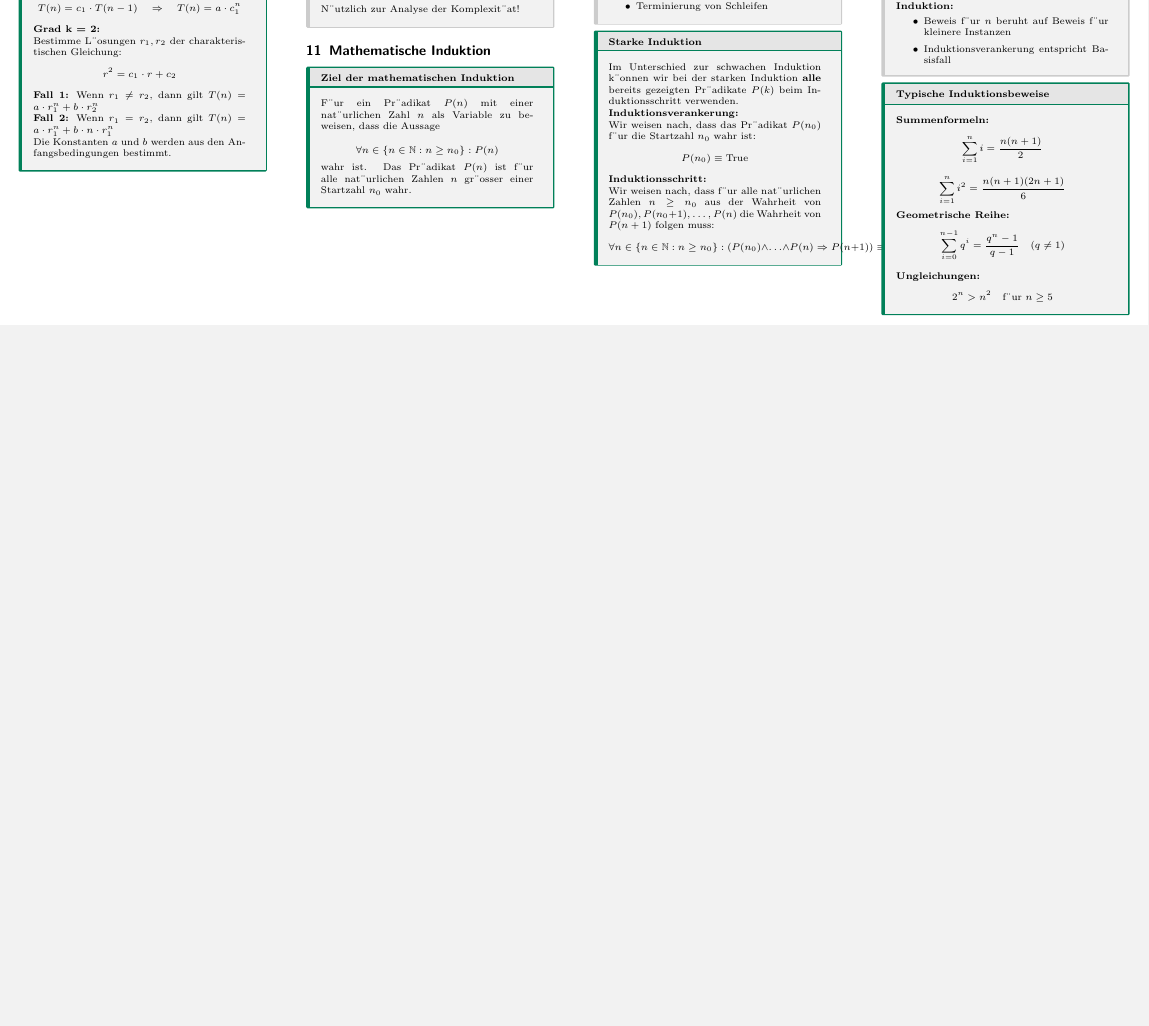
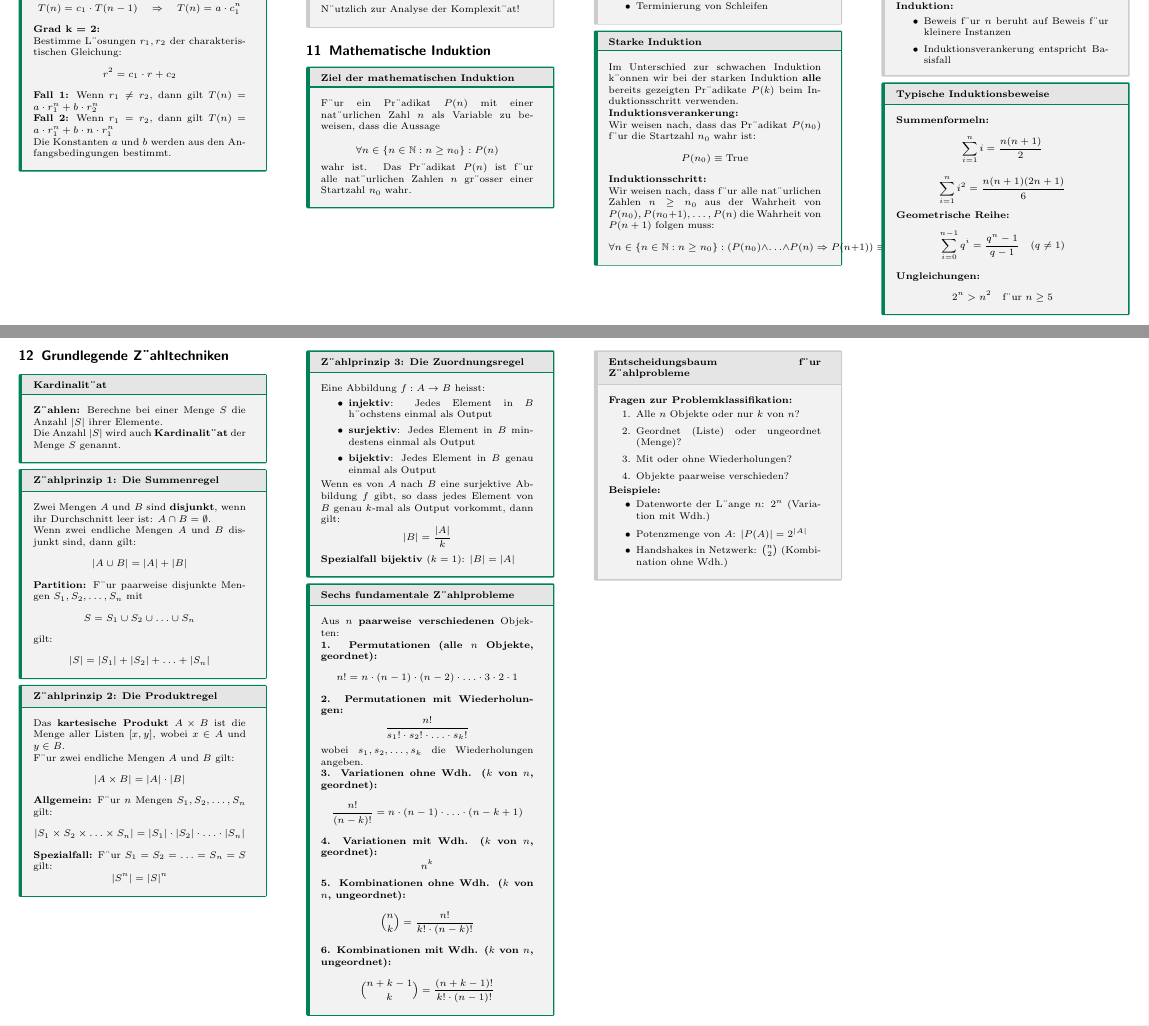
Before and after one commit to thompsonDevs/cheatsheets-compsci-hslu, a LaTeX document (src/dmath-algo/cheatsheet.tex): part of page 5 of 5 before the commit and two parts of pages 5 and 6 of 6 after it, the two joined at a grey line, cut so that both start at the same text, the shorter picture padded with empty space. The pictures show the PDF file src/dmath-algo/cheatsheet.pdf that the author committed with the source.

Commit message:
feat: add chapter about Grundlegende Zähltechniken

```diff
--- a/src/dmath-algo/cheatsheet.tex
+++ b/src/dmath-algo/cheatsheet.tex
@@ -1053,4 +1053,94 @@ $$\sum_{i=0}^{n-1} q^i = \frac{q^n - 1}{q - 1} \quad (q \neq 1)$$
 $$2^n > n^2 \quad \text{f¨ur } n \geq 5$$
 \end{mainbox}
 
+% ============================================================================
+% SECTION 12: GRUNDLEGENDE ZÄHLTECHNIKEN (FUNDAMENTAL COUNTING TECHNIQUES)
+% ============================================================================
+\section{Grundlegende Z¨ahltechniken}
+
+\begin{mainbox}{Kardinalit¨at}
+\textbf{Z¨ahlen:} Berechne bei einer Menge $S$ die Anzahl $|S|$ ihrer Elemente.
+
+Die Anzahl $|S|$ wird auch \textbf{Kardinalit¨at} der Menge $S$ genannt.
+\end{mainbox}
+
+\begin{mainbox}{Z¨ahlprinzip 1: Die Summenregel}
+Zwei Mengen $A$ und $B$ sind \textbf{disjunkt}, wenn ihr Durchschnitt leer ist: $A \cap B = \emptyset$.
+
+Wenn zwei endliche Mengen $A$ und $B$ disjunkt sind, dann gilt:
+$$|A \cup B| = |A| + |B|$$
+
+\textbf{Partition:} F¨ur paarweise disjunkte Mengen $S_1, S_2, \ldots, S_n$ mit
+$$S = S_1 \cup S_2 \cup \ldots \cup S_n$$
+gilt:
+$$|S| = |S_1| + |S_2| + \ldots + |S_n|$$
+\end{mainbox}
+
+\begin{mainbox}{Z¨ahlprinzip 2: Die Produktregel}
+Das \textbf{kartesische Produkt} $A \times B$ ist die Menge aller Listen $[x, y]$, wobei $x \in A$ und $y \in B$.
+
+F¨ur zwei endliche Mengen $A$ und $B$ gilt:
+$$|A \times B| = |A| \cdot |B|$$
+
+\textbf{Allgemein:} F¨ur $n$ Mengen $S_1, S_2, \ldots, S_n$ gilt:
+$$|S_1 \times S_2 \times \ldots \times S_n| = |S_1| \cdot |S_2| \cdot \ldots \cdot |S_n|$$
+
+\textbf{Spezialfall:} F¨ur $S_1 = S_2 = \ldots = S_n = S$ gilt:
+$$|S^n| = |S|^n$$
+\end{mainbox}
+
+\begin{mainbox}{Z¨ahlprinzip 3: Die Zuordnungsregel}
+Eine Abbildung $f: A \to B$ heisst:
+\begin{itemize}
+    \item \textbf{injektiv}: Jedes Element in $B$ h¨ochstens einmal als Output
+    \item \textbf{surjektiv}: Jedes Element in $B$ mindestens einmal als Output
+    \item \textbf{bijektiv}: Jedes Element in $B$ genau einmal als Output
+\end{itemize}
+
+Wenn es von $A$ nach $B$ eine surjektive Abbildung $f$ gibt, so dass jedes Element von $B$ genau $k$-mal als Output vorkommt, dann gilt:
+$$|B| = \frac{|A|}{k}$$
+
+\textbf{Spezialfall bijektiv} ($k=1$): $|B| = |A|$
+\end{mainbox}
+
+\begin{mainbox}{Sechs fundamentale Z¨ahlprobleme}
+Aus $n$ \textbf{paarweise verschiedenen} Objekten:
+
+\textbf{1. Permutationen (alle $n$ Objekte, geordnet):}
+$$n! = n \cdot (n-1) \cdot (n-2) \cdot \ldots \cdot 3 \cdot 2 \cdot 1$$
+
+\textbf{2. Permutationen mit Wiederholungen:}
+$$\frac{n!}{s_1! \cdot s_2! \cdot \ldots \cdot s_k!}$$
+wobei $s_1, s_2, \ldots, s_k$ die Wiederholungen angeben.
+
+\textbf{3. Variationen ohne Wdh. ($k$ von $n$, geordnet):}
+$$\frac{n!}{(n-k)!} = n \cdot (n-1) \cdot \ldots \cdot (n-k+1)$$
+
+\textbf{4. Variationen mit Wdh. ($k$ von $n$, geordnet):}
+$$n^k$$
+
+\textbf{5. Kombinationen ohne Wdh. ($k$ von $n$, ungeordnet):}
+$$\binom{n}{k} = \frac{n!}{k! \cdot (n-k)!}$$
+
+\textbf{6. Kombinationen mit Wdh. ($k$ von $n$, ungeordnet):}
+$$\binom{n+k-1}{k} = \frac{(n+k-1)!}{k! \cdot (n-1)!}$$
+\end{mainbox}
+
+\begin{subbox}{Entscheidungsbaum f¨ur Z¨ahlprobleme}
+\textbf{Fragen zur Problemklassifikation:}
+\begin{enumerate}
+    \item Alle $n$ Objekte oder nur $k$ von $n$?
+    \item Geordnet (Liste) oder ungeordnet (Menge)?
+    \item Mit oder ohne Wiederholungen?
+    \item Objekte paarweise verschieden?
+\end{enumerate}
+
+\textbf{Beispiele:}
+\begin{itemize}
+    \item Datenworte der L¨ange $n$: $2^n$ (Variation mit Wdh.)
+    \item Potenzmenge von $A$: $|P(A)| = 2^{|A|}$
+    \item Handshakes in Netzwerk: $\binom{n}{2}$ (Kombination ohne Wdh.)
+\end{itemize}
+\end{subbox}
+
 \end{document}
```
Also changed, not shown: src/dmath-algo/cheatsheet.pdf.
